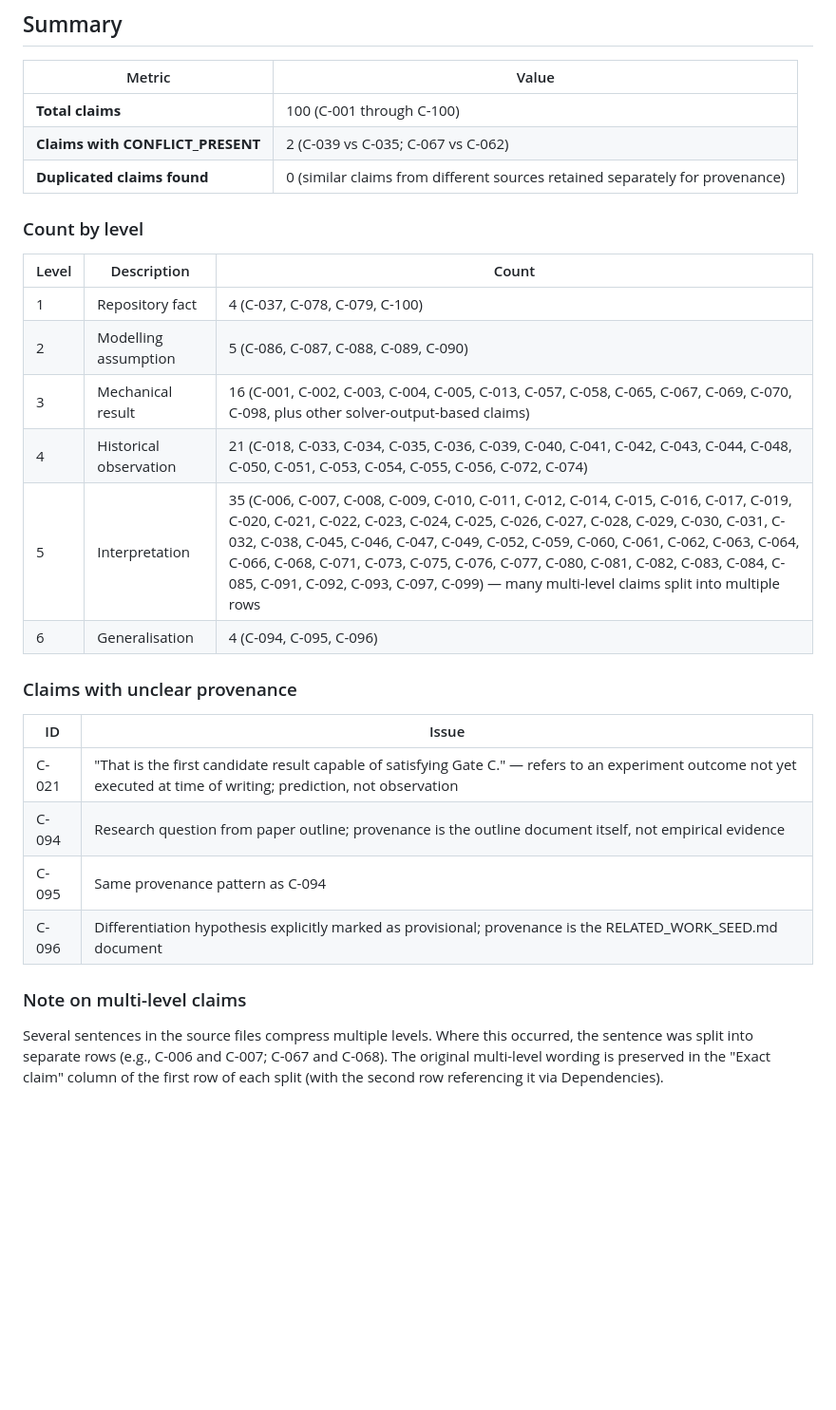
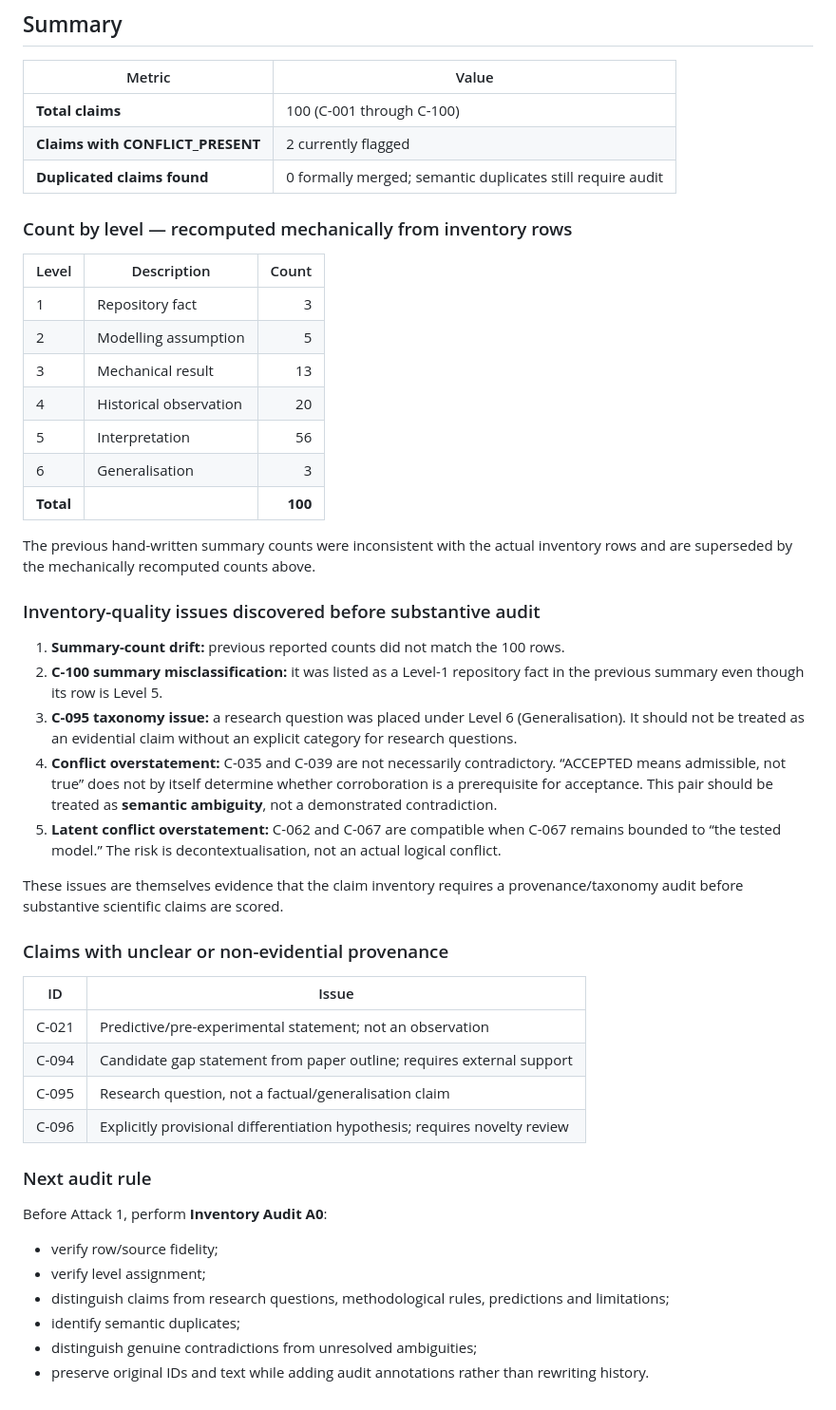
Before and after one commit to pyragogy/UnPeeragogy, a Markdown page: research/fup-001/CLAIM_INVENTORY.md, the part around the change. Shown at 95% size. Drawn GitHub-style; blank space fills up the shorter version.

Commit message:
research: correct claim inventory counts and flag taxonomy issues

```diff
--- a/research/fup-001/CLAIM_INVENTORY.md
+++ b/research/fup-001/CLAIM_INVENTORY.md
@@ -299,29 +299,49 @@ Levels:
 | Metric | Value |
 |---|---|
 | **Total claims** | 100 (C-001 through C-100) |
-| **Claims with CONFLICT_PRESENT** | 2 (C-039 vs C-035; C-067 vs C-062) |
-| **Duplicated claims found** | 0 (similar claims from different sources retained separately for provenance) |
+| **Claims with CONFLICT_PRESENT** | 2 currently flagged |
+| **Duplicated claims found** | 0 formally merged; semantic duplicates still require audit |
 
-### Count by level
+### Count by level — recomputed mechanically from inventory rows
 
 | Level | Description | Count |
-|---|---|---|
-| 1 | Repository fact | 4 (C-037, C-078, C-079, C-100) |
-| 2 | Modelling assumption | 5 (C-086, C-087, C-088, C-089, C-090) |
-| 3 | Mechanical result | 16 (C-001, C-002, C-003, C-004, C-005, C-013, C-057, C-058, C-065, C-067, C-069, C-070, C-098, plus other solver-output-based claims) |
-| 4 | Historical observation | 21 (C-018, C-033, C-034, C-035, C-036, C-039, C-040, C-041, C-042, C-043, C-044, C-048, C-050, C-051, C-053, C-054, C-055, C-056, C-072, C-074) |
-| 5 | Interpretation | 35 (C-006, C-007, C-008, C-009, C-010, C-011, C-012, C-014, C-015, C-016, C-017, C-019, C-020, C-021, C-022, C-023, C-024, C-025, C-026, C-027, C-028, C-029, C-030, C-031, C-032, C-038, C-045, C-046, C-047, C-049, C-052, C-059, C-060, C-061, C-062, C-063, C-064, C-066, C-068, C-071, C-073, C-075, C-076, C-077, C-080, C-081, C-082, C-083, C-084, C-085, C-091, C-092, C-093, C-097, C-099) — many multi-level claims split into multiple rows |
-| 6 | Generalisation | 4 (C-094, C-095, C-096) |
+|---|---|---:|
+| 1 | Repository fact | 3 |
+| 2 | Modelling assumption | 5 |
+| 3 | Mechanical result | 13 |
+| 4 | Historical observation | 20 |
+| 5 | Interpretation | 56 |
+| 6 | Generalisation | 3 |
+| **Total** |  | **100** |
 
-### Claims with unclear provenance
+The previous hand-written summary counts were inconsistent with the actual inventory rows and are superseded by the mechanically recomputed counts above.
+
+### Inventory-quality issues discovered before substantive audit
+
+1. **Summary-count drift:** previous reported counts did not match the 100 rows.
+2. **C-100 summary misclassification:** it was listed as a Level-1 repository fact in the previous summary even though its row is Level 5.
+3. **C-095 taxonomy issue:** a research question was placed under Level 6 (Generalisation). It should not be treated as an evidential claim without an explicit category for research questions.
+4. **Conflict overstatement:** C-035 and C-039 are not necessarily contradictory. “ACCEPTED means admissible, not true” does not by itself determine whether corroboration is a prerequisite for acceptance. This pair should be treated as **semantic ambiguity**, not a demonstrated contradiction.
+5. **Latent conflict overstatement:** C-062 and C-067 are compatible when C-067 remains bounded to “the tested model.” The risk is decontextualisation, not an actual logical conflict.
+
+These issues are themselves evidence that the claim inventory requires a provenance/taxonomy audit before substantive scientific claims are scored.
+
+### Claims with unclear or non-evidential provenance
 
 | ID | Issue |
 |---|---|
-| C-021 | "That is the first candidate result capable of satisfying Gate C." — refers to an experiment outcome not yet executed at time of writing; prediction, not observation |
-| C-094 | Research question from paper outline; provenance is the outline document itself, not empirical evidence |
-| C-095 | Same provenance pattern as C-094 |
-| C-096 | Differentiation hypothesis explicitly marked as provisional; provenance is the RELATED_WORK_SEED.md document |
+| C-021 | Predictive/pre-experimental statement; not an observation |
+| C-094 | Candidate gap statement from paper outline; requires external support |
+| C-095 | Research question, not a factual/generalisation claim |
+| C-096 | Explicitly provisional differentiation hypothesis; requires novelty review |
 
-### Note on multi-level claims
+### Next audit rule
 
-Several sentences in the source files compress multiple levels. Where this occurred, the sentence was split into separate rows (e.g., C-006 and C-007; C-067 and C-068). The original multi-level wording is preserved in the "Exact claim" column of the first row of each split (with the second row referencing it via Dependencies).
+Before Attack 1, perform **Inventory Audit A0**:
+
+- verify row/source fidelity;
+- verify level assignment;
+- distinguish claims from research questions, methodological rules, predictions and limitations;
+- identify semantic duplicates;
+- distinguish genuine contradictions from unresolved ambiguities;
+- preserve original IDs and text while adding audit annotations rather than rewriting history.
```
